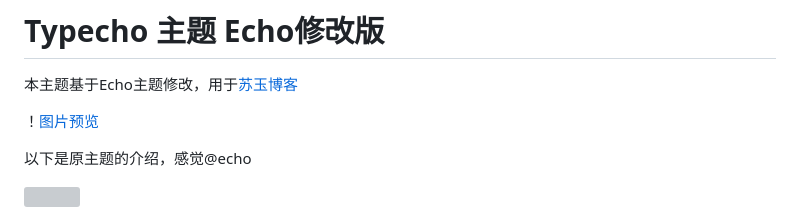
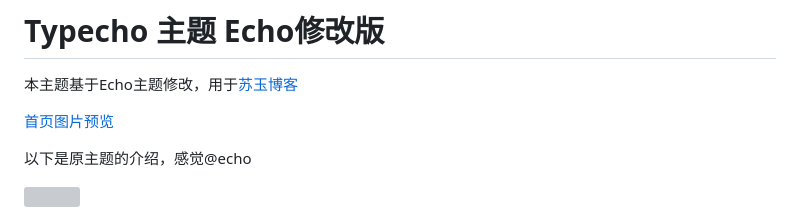
Before and after one commit to cumtsd/echo-SecondaryDevelopment, a Markdown page: README.md, the part around the change. Rendered like a GitHub page; grey boxes are pictures that could not be loaded.

```diff
--- a/README.md
+++ b/README.md
@@ -2,7 +2,7 @@
 
 本主题基于Echo主题修改，用于[苏玉博客](https://blog.suyu.uk)
 
-！[图片预览](https://img.suyu.uk/i/2026/10/22/sja013.png)
+[首页图片预览](https://img.suyu.uk/i/2026/10/22/sja013.png)
 
 以下是原主题的介绍，感觉@echo
 
```
